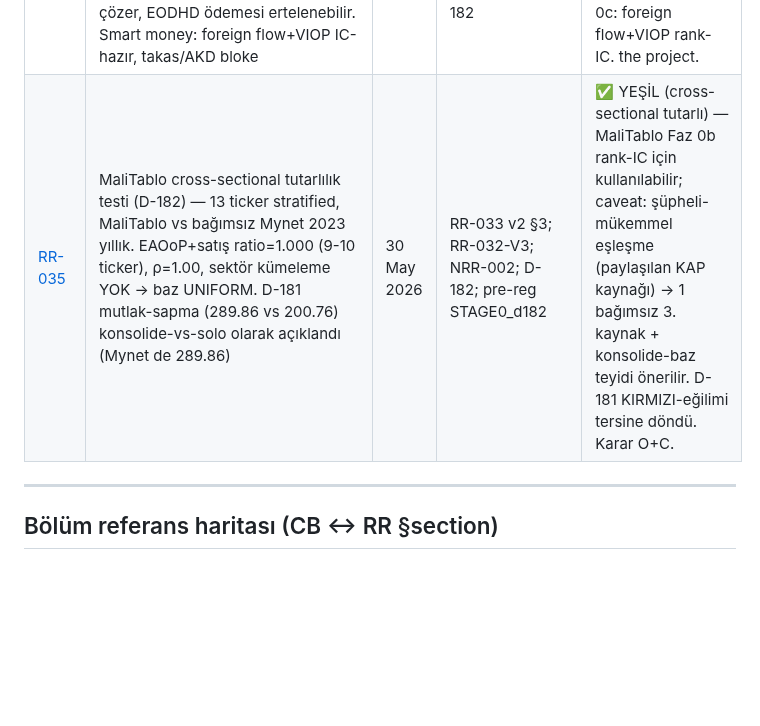
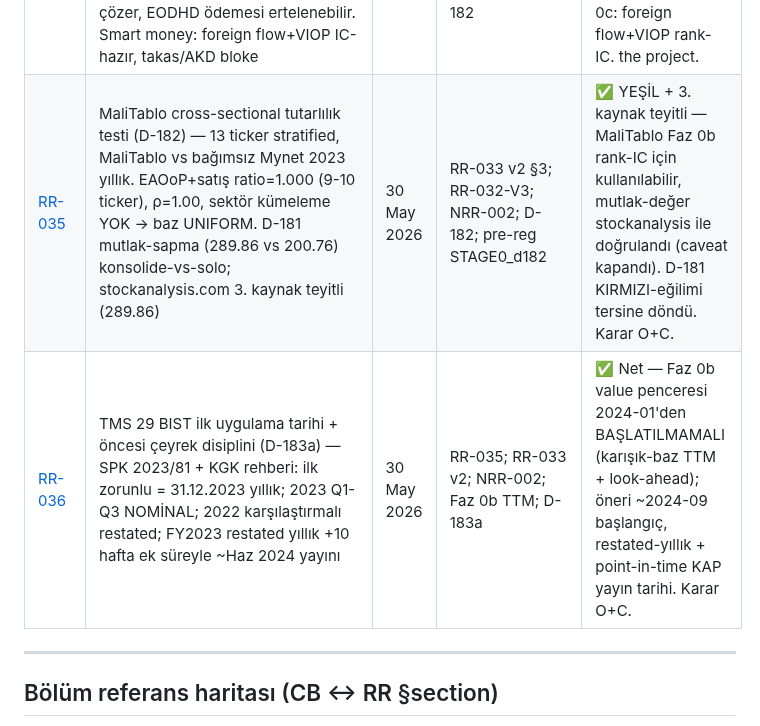
Before and after one commit to caganco/bist-trading-system, a Markdown page: docs/RESEARCH_REGISTRY.md, the part around the change. GitHub-like rendering; blank space fills up the shorter version.

```diff
--- a/docs/RESEARCH_REGISTRY.md
+++ b/docs/RESEARCH_REGISTRY.md
@@ -31,7 +31,8 @@
 | [RR-034](research/RR-034-isyatirim-usd-feasibility.md) | İş Yatırım USD-bazlı value fizibilite kontrolü — Q1 anlık TL÷spot (implied 45.71, EVDS ile %0.2), Q2 kapsama %99-100, Q3 snapshot-only (5 tarih param yok sayıldı), Q4 EVDS geçmiş kur hazır (584 gözlem/28 ay) | 30 May 2026 | RR-033 devam; RR-032 §6 Yol A; NRR-002; D-180 | ⚠️ Kontrol tamam — USD "Yol A" tarihsel IC için YEŞİL DEĞİL (snapshot-only); oranlar birimsiz → USD TMS 29'u baypas etmez; alternatif = geçmiş TL fund + EVDS kur (RR-032 Yol B/C'ye döner). Karar O+C. |
 | [RR-032-V2](research/RR-032-V2-GENISLETILMIS-ENVANTER.md) | BIST fundamental veri kaynakları genişletilmiş envanter (RR-032 üstüne) — 9 kaynak grubu KESIN cevap: TradingView ✓✓ ücretsiz programatik (600 BIST, snapshot); Matriks IQ Pro retail fundamental API YOK; investpy ölü; Google/FMP/AV ✗; Finnhub premium; EODHD €60/ay trial-doğrula | 30 May 2026 | RR-032 genişletme; NRR-002; D-181 | ⏳ Karar bekliyor — Faz 0b: MKK VYK / EODHD trial; Faz 1+ canlı: TradingView. the project. |
 | [RR-032-V3](research/RR-032-V3-OPENSOURCE-VE-SMART-MONEY.md) | Açık-kaynak repo izleme + smart money kanal envanteri — **HEADLINE: İş Yatırım MaliTablo** (Data.aspx/MaliTablo, ücretsiz JSON, 2004+ UFRS, itemCode 2O=defter değeri) canlı teyitli → Faz 0b tarihsel fundamental darboğazını çözer, EODHD ödemesi ertelenebilir. Smart money: foreign flow+VIOP IC-hazır, takas/AKD bloke | 30 May 2026 | RR-032/V2 genişletme; RR-033/034 devam; RR-001/002/020; D-182 | ⏳ Karar bekliyor — Faz 0b birincil: İş Yatırım MaliTablo (ücretsiz) + RR-033 TMS29 testi; smart money Faz 0c: foreign flow+VIOP rank-IC. the project. |
-| [RR-035](research/RR-035-malitablo-cross-sectional-consistency.md) | MaliTablo cross-sectional tutarlılık testi (D-182) — 13 ticker stratified, MaliTablo vs bağımsız Mynet 2023 yıllık. EAOoP+satış ratio=1.000 (9-10 ticker), ρ=1.00, sektör kümeleme YOK → baz UNIFORM. D-181 mutlak-sapma (289.86 vs 200.76) konsolide-vs-solo olarak açıklandı (Mynet de 289.86) | 30 May 2026 | RR-033 v2 §3; RR-032-V3; NRR-002; D-182; pre-reg STAGE0_d182 | ✅ YEŞİL (cross-sectional tutarlı) — MaliTablo Faz 0b rank-IC için kullanılabilir; caveat: şüpheli-mükemmel eşleşme (paylaşılan KAP kaynağı) → 1 bağımsız 3. kaynak + konsolide-baz teyidi önerilir. D-181 KIRMIZI-eğilimi tersine döndü. Karar O+C. |
+| [RR-035](research/RR-035-malitablo-cross-sectional-consistency.md) | MaliTablo cross-sectional tutarlılık testi (D-182) — 13 ticker stratified, MaliTablo vs bağımsız Mynet 2023 yıllık. EAOoP+satış ratio=1.000 (9-10 ticker), ρ=1.00, sektör kümeleme YOK → baz UNIFORM. D-181 mutlak-sapma (289.86 vs 200.76) konsolide-vs-solo; stockanalysis.com 3. kaynak teyitli (289.86) | 30 May 2026 | RR-033 v2 §3; RR-032-V3; NRR-002; D-182; pre-reg STAGE0_d182 | ✅ YEŞİL + 3. kaynak teyitli — MaliTablo Faz 0b rank-IC için kullanılabilir, mutlak-değer stockanalysis ile doğrulandı (caveat kapandı). D-181 KIRMIZI-eğilimi tersine döndü. Karar O+C. |
+| [RR-036](research/RR-036-tms29-uygulama-tarihi.md) | TMS 29 BIST ilk uygulama tarihi + öncesi çeyrek disiplini (D-183a) — SPK 2023/81 + KGK rehberi: ilk zorunlu = 31.12.2023 yıllık; 2023 Q1-Q3 NOMİNAL; 2022 karşılaştırmalı restated; FY2023 restated yıllık +10 hafta ek süreyle ~Haz 2024 yayını | 30 May 2026 | RR-035; RR-033 v2; NRR-002; Faz 0b TTM; D-183a | ✅ Net — Faz 0b value penceresi 2024-01'den BAŞLATILMAMALI (karışık-baz TTM + look-ahead); öneri ~2024-09 başlangıç, restated-yıllık + point-in-time KAP yayın tarihi. Karar O+C. |
 
 ---
 
```
Also changed, not shown: docs/research/RR-036-tms29-uygulama-tarihi.md (added, +73 -0 lines).
